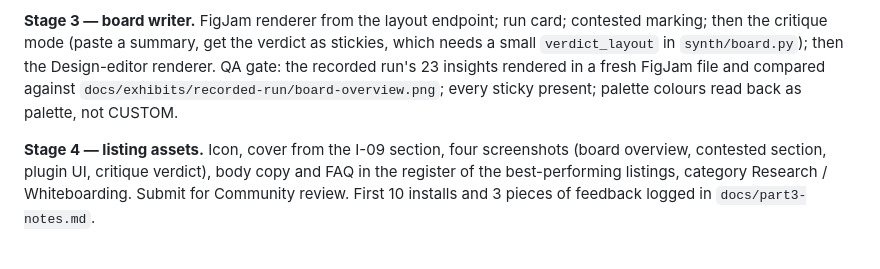
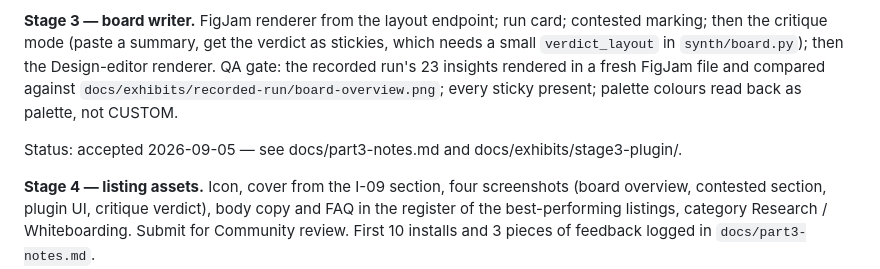
Before and after one commit to sleepycobalt/motif, a Markdown page: docs/specs/part3-build-plan.md, the part around the change. Rendered like a GitHub page; blank space fills up the shorter version.

```diff
--- a/docs/specs/part3-build-plan.md
+++ b/docs/specs/part3-build-plan.md
@@ -74,6 +74,8 @@ Ingest runs server-side (python-docx is already a dependency), so the plugin nev
 
 **Stage 3 — board writer.** FigJam renderer from the layout endpoint; run card; contested marking; then the critique mode (paste a summary, get the verdict as stickies, which needs a small `verdict_layout` in `synth/board.py`); then the Design-editor renderer. QA gate: the recorded run's 23 insights rendered in a fresh FigJam file and compared against `docs/exhibits/recorded-run/board-overview.png`; every sticky present; palette colours read back as palette, not CUSTOM.
 
+Status: accepted 2026-09-05 — see docs/part3-notes.md and docs/exhibits/stage3-plugin/.
+
 **Stage 4 — listing assets.** Icon, cover from the I-09 section, four screenshots (board overview, contested section, plugin UI, critique verdict), body copy and FAQ in the register of the best-performing listings, category Research / Whiteboarding. Submit for Community review. First 10 installs and 3 pieces of feedback logged in `docs/part3-notes.md`.
 
 **After the prerequisites — switch on paid.** Entity and bank account, payment rails tested end to end with a real card in Stripe test mode and then one live purchase, support address and response time in the listing, terms and privacy published. Then `MOTIF_PAID_ENABLED=true`, and the first credit purchase logged.
```
Also changed, not shown: docs/log.md (+5 -0 lines), docs/part3-notes.md (+9 -0 lines).
